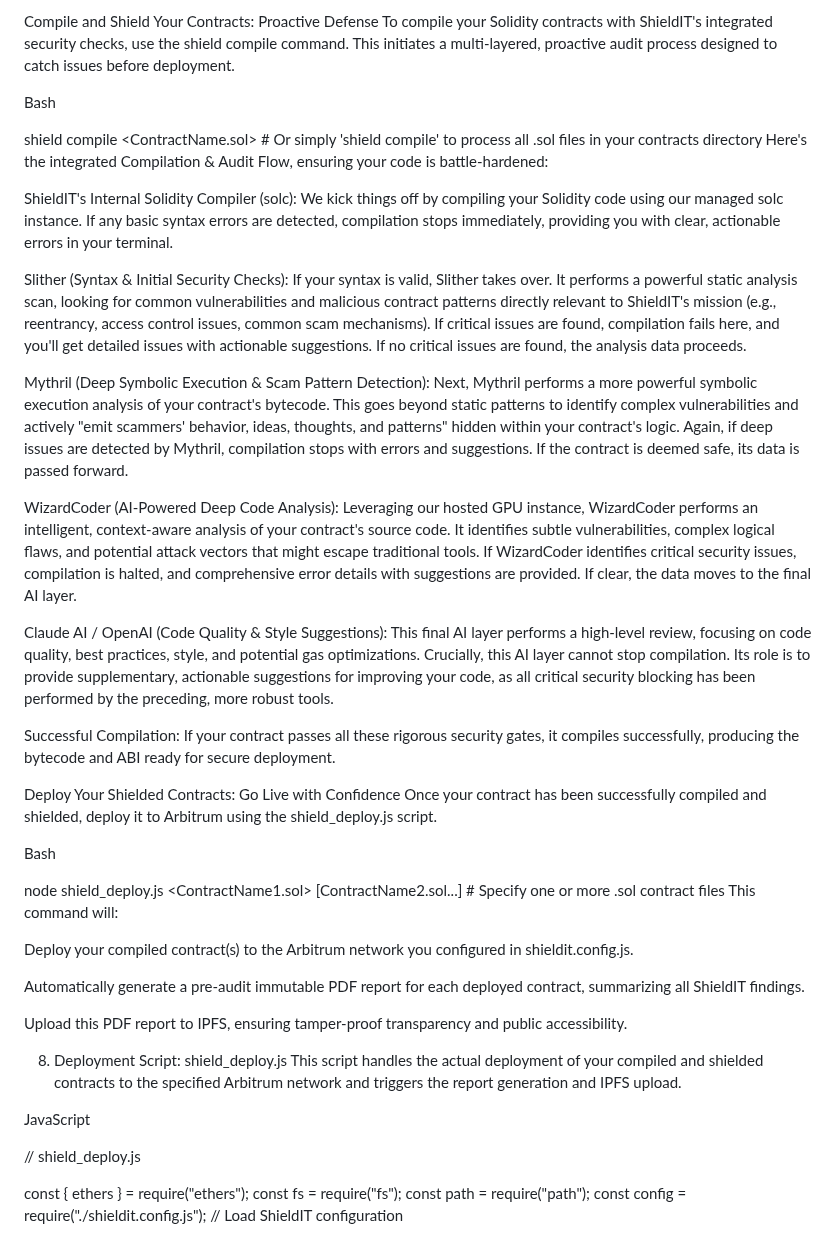
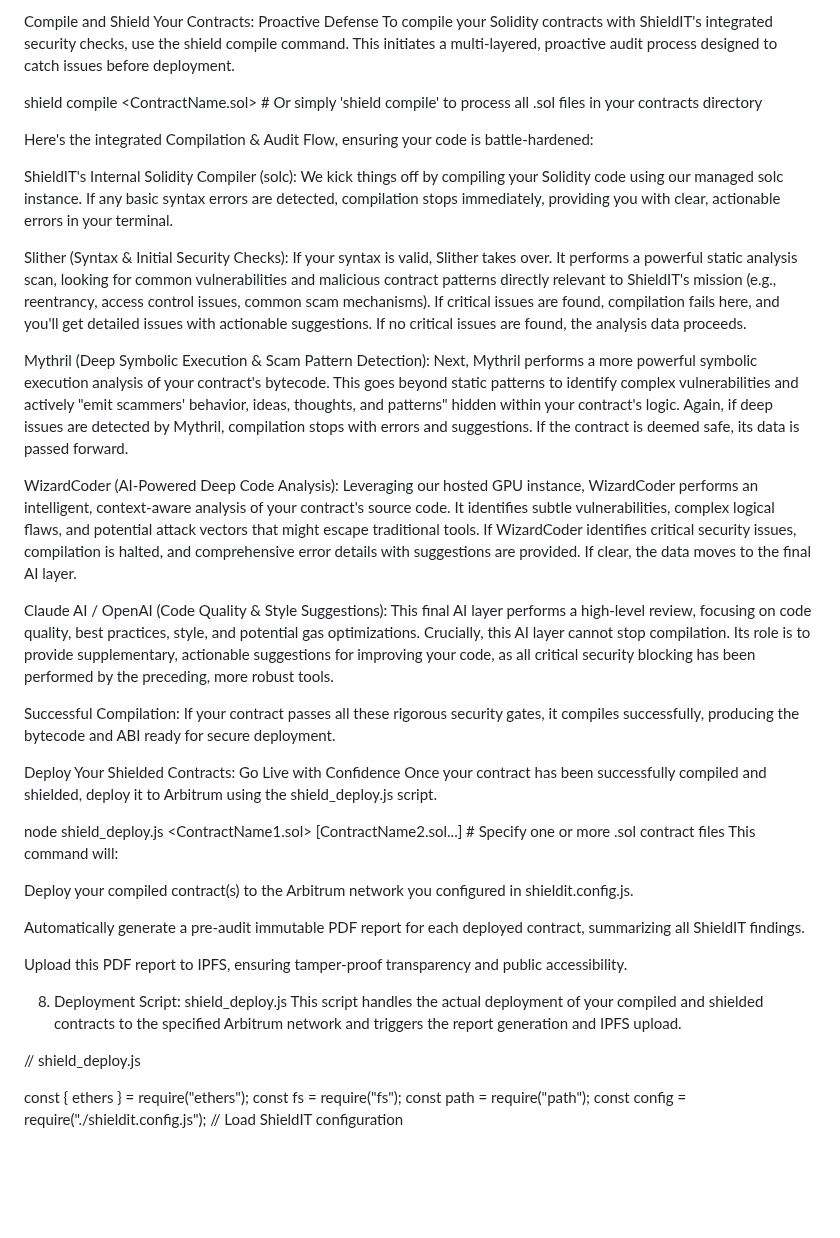
Before and after one commit to gift501/ShieldIT, a Markdown page: README.md, the part around one of its changes. Drawn GitHub-style; blank space fills up the shorter version.

```diff
--- a/README.md
+++ b/README.md
@@ -324,41 +363,65 @@ ShieldIT introduces a streamlined workflow for securing and deploying your smart
 Compile and Shield Your Contracts: Proactive Defense
 To compile your Solidity contracts with ShieldIT's integrated security checks, use the shield compile command. This initiates a multi-layered, proactive audit process designed to catch issues before deployment.
 
-Bash
+
 
 shield compile <ContractName.sol> # Or simply 'shield compile' to process all .sol files in your contracts directory
+
+
+
+
+
+
 Here's the integrated Compilation & Audit Flow, ensuring your code is battle-hardened:
 
 ShieldIT's Internal Solidity Compiler (solc): We kick things off by compiling your Solidity code using our managed solc instance. If any basic syntax errors are detected, compilation stops immediately, providing you with clear, actionable errors in your terminal.
 
+
+
 Slither (Syntax & Initial Security Checks): If your syntax is valid, Slither takes over. It performs a powerful static analysis scan, looking for common vulnerabilities and malicious contract patterns directly relevant to ShieldIT's mission (e.g., reentrancy, access control issues, common scam mechanisms). If critical issues are found, compilation fails here, and you'll get detailed issues with actionable suggestions. If no critical issues are found, the analysis data proceeds.
+
+
 
 Mythril (Deep Symbolic Execution & Scam Pattern Detection): Next, Mythril performs a more powerful symbolic execution analysis of your contract's bytecode. This goes beyond static patterns to identify complex vulnerabilities and actively "emit scammers' behavior, ideas, thoughts, and patterns" hidden within your contract's logic. Again, if deep issues are detected by Mythril, compilation stops with errors and suggestions. If the contract is deemed safe, its data is passed forward.
 
+
+
 WizardCoder (AI-Powered Deep Code Analysis): Leveraging our hosted GPU instance, WizardCoder performs an intelligent, context-aware analysis of your contract's source code. It identifies subtle vulnerabilities, complex logical flaws, and potential attack vectors that might escape traditional tools. If WizardCoder identifies critical security issues, compilation is halted, and comprehensive error details with suggestions are provided. If clear, the data moves to the final AI layer.
 
+
+
 Claude AI / OpenAI (Code Quality & Style Suggestions): This final AI layer performs a high-level review, focusing on code quality, best practices, style, and potential gas optimizations. Crucially, this AI layer cannot stop compilation. Its role is to provide supplementary, actionable suggestions for improving your code, as all critical security blocking has been performed by the preceding, more robust tools.
+
+
 
 Successful Compilation: If your contract passes all these rigorous security gates, it compiles successfully, producing the bytecode and ABI ready for secure deployment.
 
 Deploy Your Shielded Contracts: Go Live with Confidence
 Once your contract has been successfully compiled and shielded, deploy it to Arbitrum using the shield_deploy.js script.
 
-Bash
+
+
 
 node shield_deploy.js <ContractName1.sol> [ContractName2.sol...] # Specify one or more .sol contract files
 This command will:
 
 Deploy your compiled contract(s) to the Arbitrum network you configured in shieldit.config.js.
 
+
 Automatically generate a pre-audit immutable PDF report for each deployed contract, summarizing all ShieldIT findings.
 
+
+
 Upload this PDF report to IPFS, ensuring tamper-proof transparency and public accessibility.
+
+
 
 8. Deployment Script: shield_deploy.js
 This script handles the actual deployment of your compiled and shielded contracts to the specified Arbitrum network and triggers the report generation and IPFS upload.
 
-JavaScript
+
+
+
 
 // shield_deploy.js
 
```
Also changed, not shown: other parts of README.md (+65 -13 lines).
